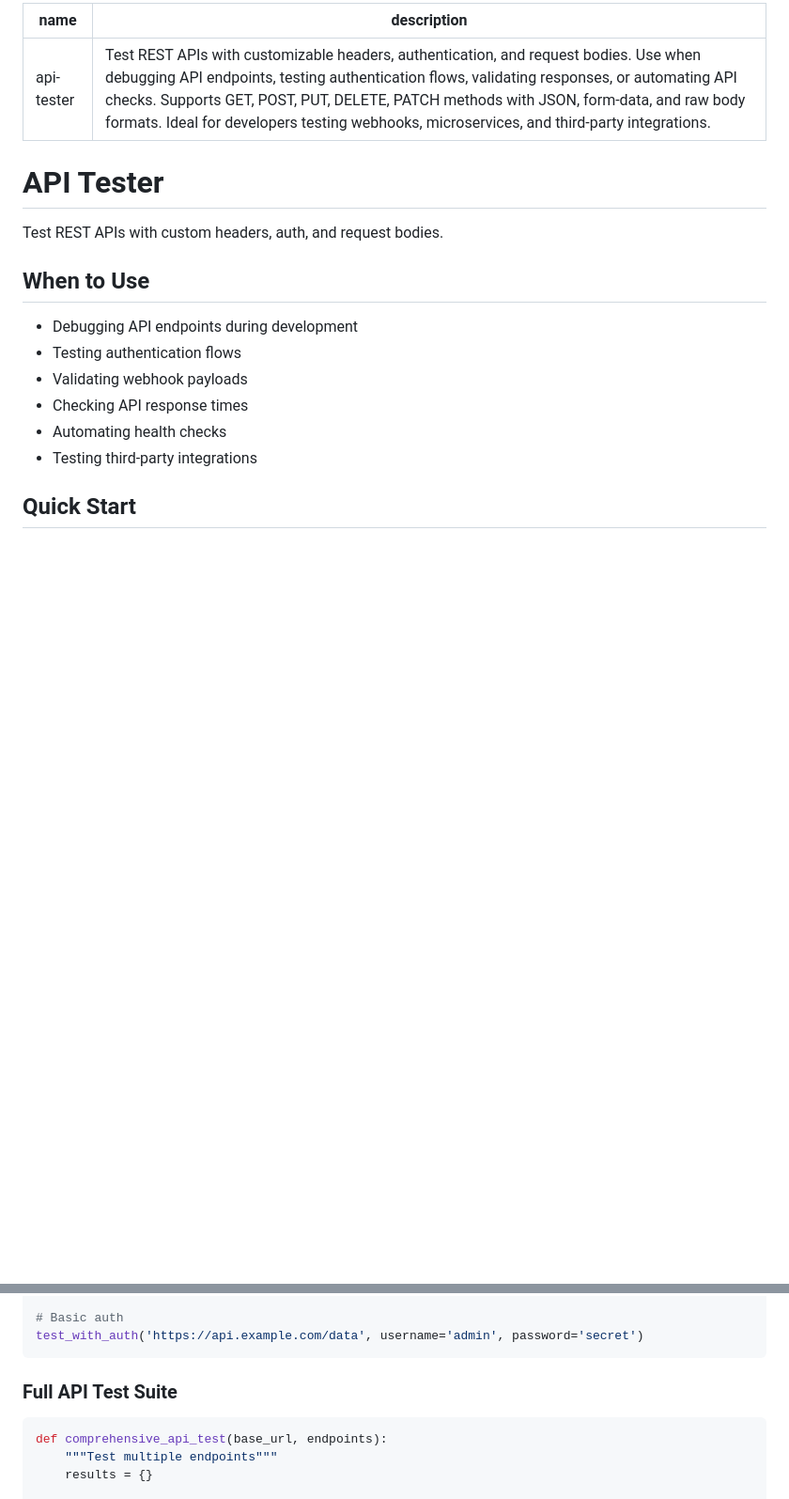
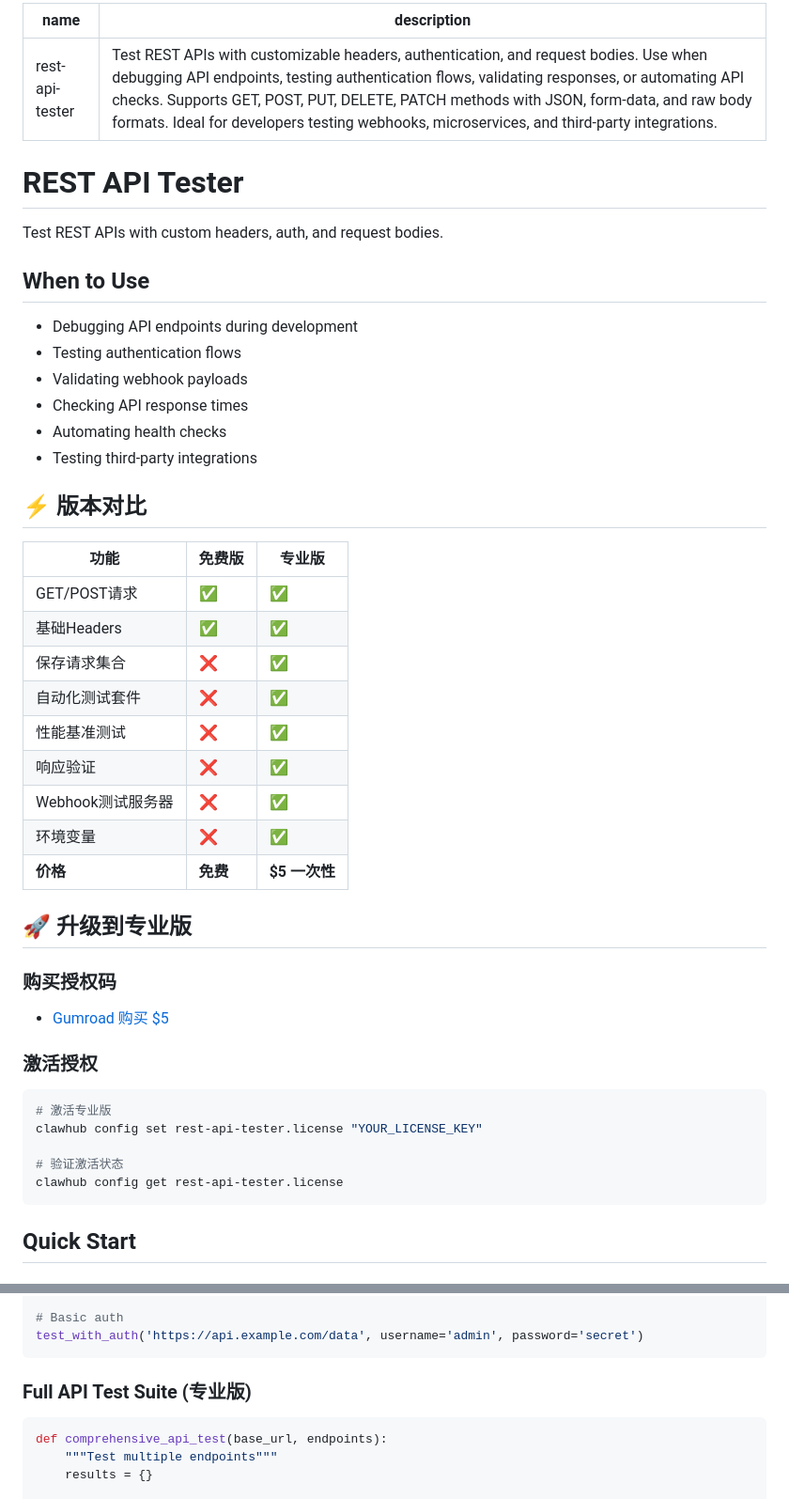
Before and after one commit to LeonardoDpanda/clawhub-skills, a Markdown page: api-tester_SKILL.md, 2 parts joined by grey strips. Shown at 94% size. Rendered like a GitHub page; blank space fills up the shorter version.

````diff
--- a/api-tester_SKILL.md
+++ b/api-tester_SKILL.md
@@ -1,9 +1,9 @@
 ---
-name: api-tester
+name: rest-api-tester
 description: Test REST APIs with customizable headers, authentication, and request bodies. Use when debugging API endpoints, testing authentication flows, validating responses, or automating API checks. Supports GET, POST, PUT, DELETE, PATCH methods with JSON, form-data, and raw body formats. Ideal for developers testing webhooks, microservices, and third-party integrations.
 ---
 
-# API Tester
+# REST API Tester
 
 Test REST APIs with custom headers, auth, and request bodies.
 
@@ -15,6 +15,36 @@ Test REST APIs with custom headers, auth, and request bodies.
 - Checking API response times
 - Automating health checks
 - Testing third-party integrations
+
+## ⚡ 版本对比
+
+| 功能 | 免费版 | 专业版 |
+|-----|--------|--------|
+| GET/POST请求 | ✅ | ✅ |
+| 基础Headers | ✅ | ✅ |
+| 保存请求集合 | ❌ | ✅ |
+| 自动化测试套件 | ❌ | ✅ |
+| 性能基准测试 | ❌ | ✅ |
+| 响应验证 | ❌ | ✅ |
+| Webhook测试服务器 | ❌ | ✅ |
+| 环境变量 | ❌ | ✅ |
+| **价格** | **免费** | **$5 一次性** |
+
+## 🚀 升级到专业版
+
+### 购买授权码
+
+- [Gumroad 购买 $5](https://9708247063907.gumroad.com/l/pzksc)
+
+### 激活授权
+
+```bash
+# 激活专业版
+clawhub config set rest-api-tester.license "YOUR_LICENSE_KEY"
+
+# 验证激活状态
+clawhub config get rest-api-tester.license
+```
 
 ## Quick Start
 
@@ -90,7 +120,7 @@ test_with_auth('https://api.example.com/data', token='your_token_here')
 test_with_auth('https://api.example.com/data', username='admin', password='secret')
 ```
 
-### Full API Test Suite
+### Full API Test Suite (专业版)
 
 ```python
 def comprehensive_api_test(base_url, endpoints):
````
Also changed, not shown: other parts of api-tester_SKILL.md (+1 -74 lines), batch-file-renamer_SKILL.md (+35 -44 lines), qr-code-generator_SKILL.md (+35 -55 lines).
